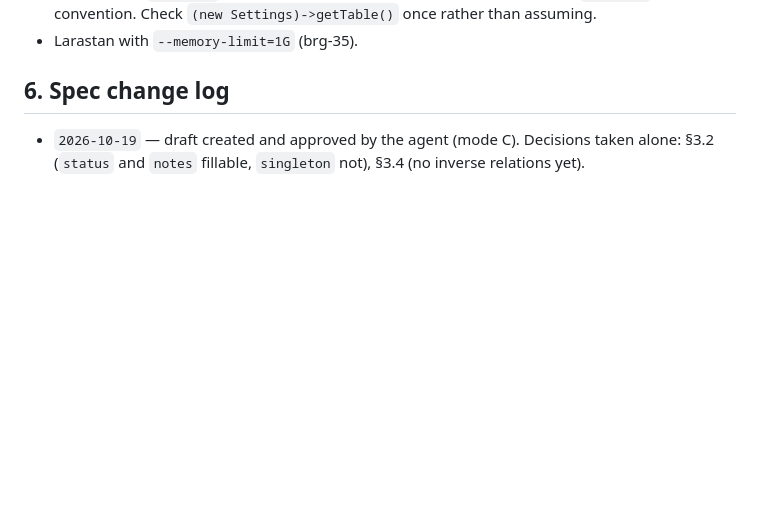
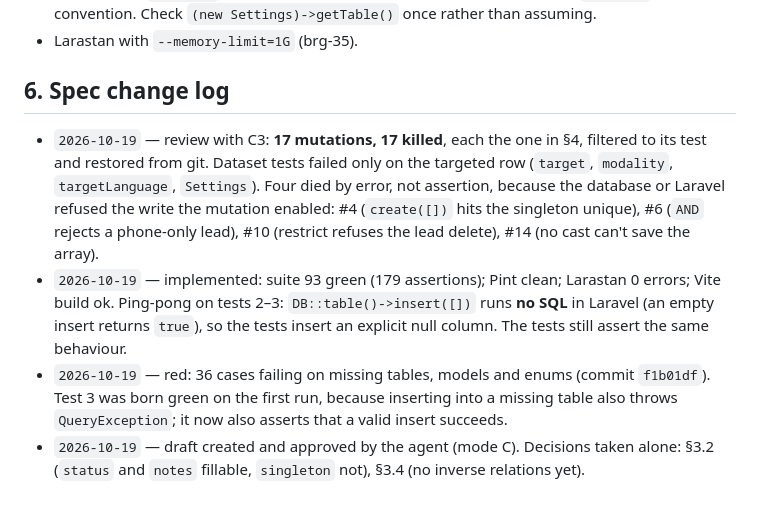
Before and after one commit to Cheboy04/Bridge_WebPage, a Markdown page: docs/specs/brg-36.md, the part around one of its changes. Drawn GitHub-style; blank space fills up the shorter version.

Commit message:
docs: BRG-46 brg-36 evidence (red, green, C3 17/17), ERD materialized
Co-Authored-By: Claude Opus 5.5 <noreply@anthropic.com>

```diff
--- a/docs/specs/brg-36.md
+++ b/docs/specs/brg-36.md
@@ -123,4 +123,7 @@ Runner: Pest. Real boundary (C4): MySQL 8.4, locally and in CI. `RefreshDatabase
 
 ## 6. Spec change log
 
+- `2026-10-19` — review with C3: **17 mutations, 17 killed**, each the one in §4, filtered to its test and restored from git. Dataset tests failed only on the targeted row (`target`, `modality`, `targetLanguage`, `Settings`). Four died by error, not assertion, because the database or Laravel refused the write the mutation enabled: #4 (`create([])` hits the singleton unique), #6 (`AND` rejects a phone-only lead), #10 (restrict refuses the lead delete), #14 (no cast can't save the array).
+- `2026-10-19` — implemented: suite 93 green (179 assertions); Pint clean; Larastan 0 errors; Vite build ok. Ping-pong on tests 2–3: `DB::table()->insert([])` runs **no SQL** in Laravel (an empty insert returns `true`), so the tests insert an explicit null column. The tests still assert the same behaviour.
+- `2026-10-19` — red: 36 cases failing on missing tables, models and enums (commit `f1b01df`). Test 3 was born green on the first run, because inserting into a missing table also throws `QueryException`; it now also asserts that a valid insert succeeds.
 - `2026-10-19` — draft created and approved by the agent (mode C). Decisions taken alone: §3.2 (`status` and `notes` fillable, `singleton` not), §3.4 (no inverse relations yet).
```
Also changed, not shown: other parts of docs/specs/brg-36.md (+1 -1 lines), docs/erd/modelo-leads-settings.md (+2 -2 lines), 1 other file.
